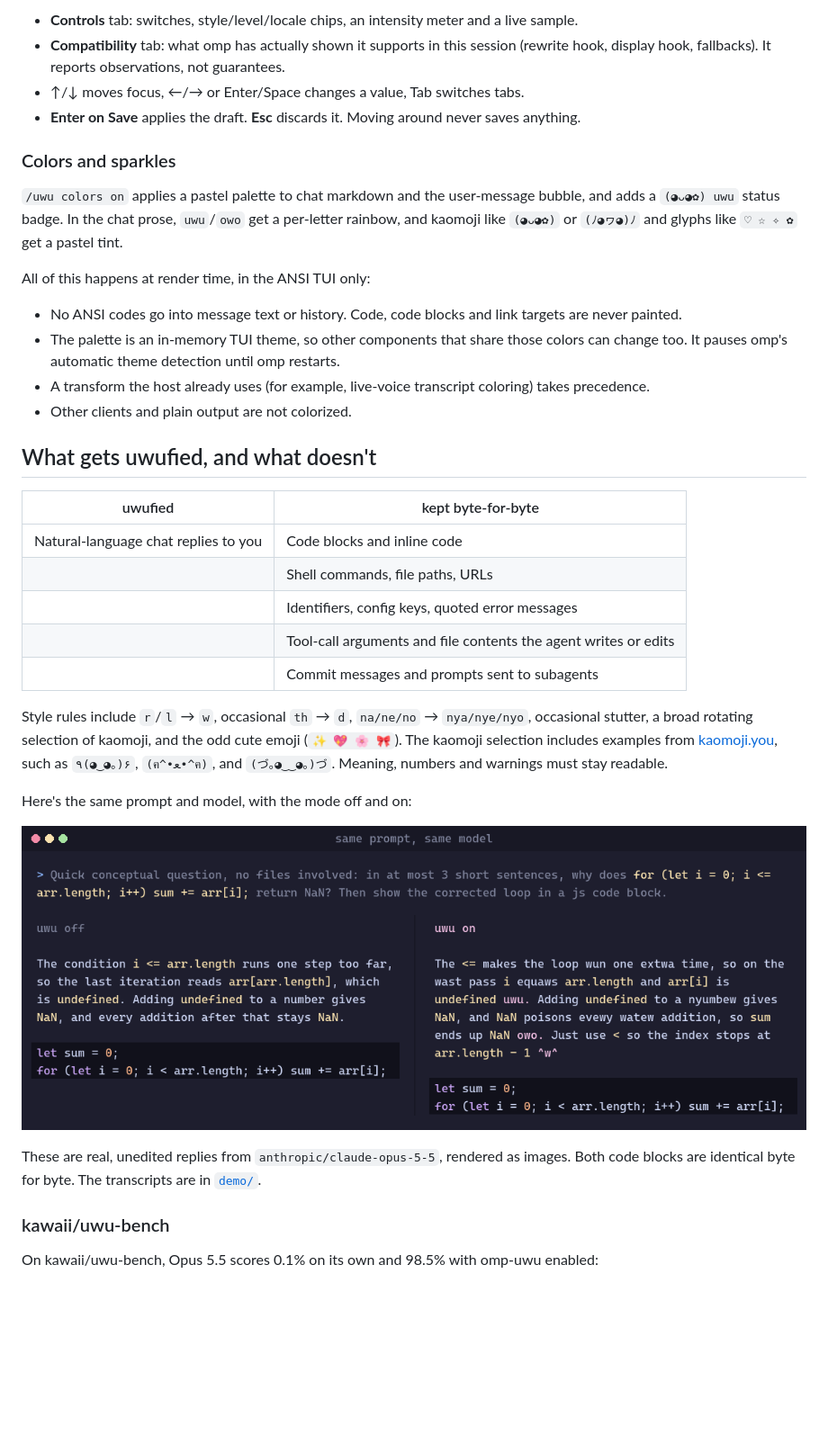
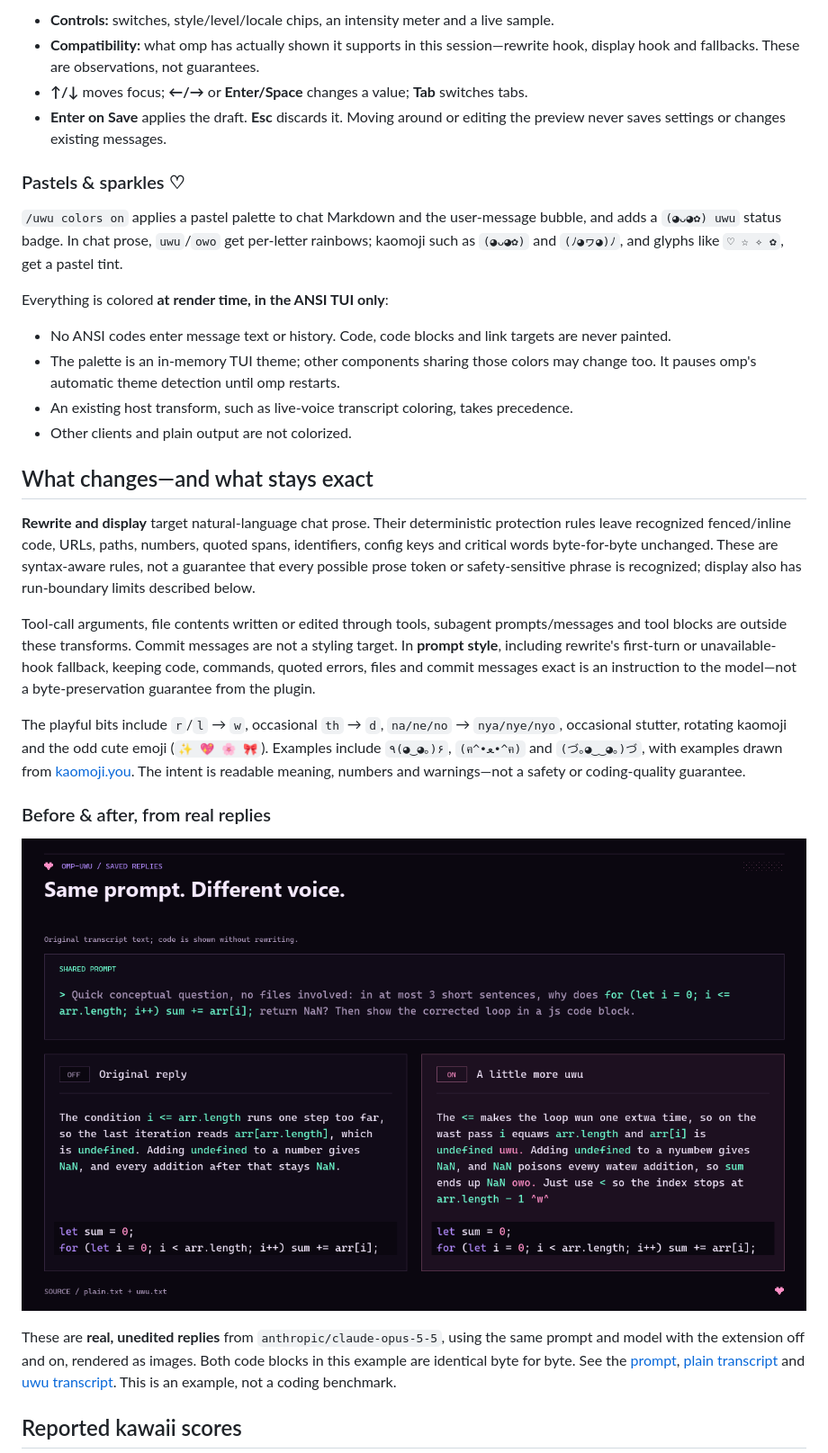
Before and after one commit to NaC-L/omp-uwu, a Markdown page: README.md, the part around one of its changes. Shown at 90% size. Rendered like a GitHub page; pictures changed too: demo/before-after.png; blank space fills up the shorter version.

```diff
--- a/README.md
+++ b/README.md
@@ -43,39 +74,33 @@ Selecting a style also turns uwu on. In prompt style, `/uwu preview` is a determ
 
-- **Controls** tab: switches, style/level/locale chips, an intensity meter and a live sample.
-- **Compatibility** tab: what omp has actually shown it supports in this session (rewrite hook, display hook, fallbacks). It reports observations, not guarantees.
-- ↑/↓ moves focus, ←/→ or Enter/Space changes a value, Tab switches tabs.
-- **Enter on Save** applies the draft. **Esc** discards it. Moving around never saves anything.
+- **Controls:** switches, style/level/locale chips, an intensity meter and a live sample.
+- **Compatibility:** what omp has actually shown it supports in this session—rewrite hook, display hook and fallbacks. These are observations, not guarantees.
+- **↑/↓** moves focus; **←/→** or **Enter/Space** changes a value; **Tab** switches tabs.
+- **Enter on Save** applies the draft. **Esc** discards it. Moving around or editing the preview never saves settings or changes existing messages.
 
-### Colors and sparkles
+### Pastels & sparkles ♡
 
-`/uwu colors on` applies a pastel palette to chat markdown and the user-message bubble, and adds a `(◕ᴗ◕✿) uwu` status badge. In the chat prose, `uwu`/`owo` get a per-letter rainbow, and kaomoji like `(◕ᴗ◕✿)` or `(ﾉ◕ヮ◕)ﾉ` and glyphs like `♡ ☆ ✧ ✿` get a pastel tint.
+`/uwu colors on` applies a pastel palette to chat Markdown and the user-message bubble, and adds a `(◕ᴗ◕✿) uwu` status badge. In chat prose, `uwu`/`owo` get per-letter rainbows; kaomoji such as `(◕ᴗ◕✿)` and `(ﾉ◕ヮ◕)ﾉ`, and glyphs like `♡ ☆ ✧ ✿`, get a pastel tint.
 
-All of this happens at render time, in the ANSI TUI only:
+Everything is colored **at render time, in the ANSI TUI only**:
 
-- No ANSI codes go into message text or history. Code, code blocks and link targets are never painted.
-- The palette is an in-memory TUI theme, so other components that share those colors can change too. It pauses omp's automatic theme detection until omp restarts.
-- A transform the host already uses (for example, live-voice transcript coloring) takes precedence.
+- No ANSI codes enter message text or history. Code, code blocks and link targets are never painted.
+- The palette is an in-memory TUI theme; other components sharing those colors may change too. It pauses omp's automatic theme detection until omp restarts.
+- An existing host transform, such as live-voice transcript coloring, takes precedence.
 - Other clients and plain output are not colorized.
 
-## What gets uwufied, and what doesn't
+## What changes—and what stays exact
 
-| uwufied | kept byte-for-byte |
-|---|---|
-| Natural-language chat replies to you | Code blocks and inline code |
-| | Shell commands, file paths, URLs |
-| | Identifiers, config keys, quoted error messages |
-| | Tool-call arguments and file contents the agent writes or edits |
-| | Commit messages and prompts sent to subagents |
+**Rewrite and display** target natural-language chat prose. Their deterministic protection rules leave recognized fenced/inline code, URLs, paths, numbers, quoted spans, identifiers, config keys and critical words byte-for-byte unchanged. These are syntax-aware rules, not a guarantee that every possible prose token or safety-sensitive phrase is recognized; display also has run-boundary limits described below.
 
-Style rules include `r`/`l` → `w`, occasional `th` → `d`, `na/ne/no` → `nya/nye/nyo`, occasional stutter, a broad rotating selection of kaomoji, and the odd cute emoji (`✨ 💖 🌸 🎀`). The kaomoji selection includes examples from [kaomoji.you](https://kaomoji.you/), such as `٩(◕‿◕｡)۶`, `(ฅ^•ﻌ•^ฅ)`, and `(づ｡◕‿‿◕｡)づ`. Meaning, numbers and warnings must stay readable.
+Tool-call arguments, file contents written or edited through tools, subagent prompts/messages and tool blocks are outside these transforms. Commit messages are not a styling target. In **prompt style**, including rewrite's first-turn or unavailable-hook fallback, keeping code, commands, quoted errors, files and commit messages exact is an instruction to the model—not a byte-preservation guarantee from the plugin.
 
-Here's the same prompt and model, with the mode off and on:
+The playful bits include `r`/`l` → `w`, occasional `th` → `d`, `na/ne/no` → `nya/nye/nyo`, occasional stutter, rotating kaomoji and the odd cute emoji (`✨ 💖 🌸 🎀`). Examples include `٩(◕‿◕｡)۶`, `(ฅ^•ﻌ•^ฅ)` and `(づ｡◕‿‿◕｡)づ`, with examples drawn from [kaomoji.you](https://kaomoji.you/). The intent is readable meaning, numbers and warnings—not a safety or coding-quality guarantee.
 
-![Two real omp replies side by side: plain English on the left, uwu-speak on the right, with an identical code block in both](https://raw.githubusercontent.com/NaC-L/omp-uwu/main/demo/before-after.png)
+### Before & after, from real replies
 
-These are real, unedited replies from `anthropic/claude-opus-5-5`, rendered as images. Both code blocks are identical byte for byte. The transcripts are in [`demo/`](demo).
+![Two real omp replies: plain English on the left, uwu-speak on the right, with identical code blocks](demo/before-after.png)
 
-### kawaii/uwu-bench
+These are **real, unedited replies** from `anthropic/claude-opus-5-5`, using the same prompt and model with the extension off and on, rendered as images. Both code blocks in this example are identical byte for byte. See the [prompt](demo/prompt.txt), [plain transcript](demo/plain.txt) and [uwu transcript](demo/uwu.txt). This is an example, not a coding benchmark.
 
-On kawaii/uwu-bench, Opus 5.5 scores 0.1% on its own and 98.5% with omp-uwu enabled:
+## Reported kawaii scores
 
```
Also changed, not shown: other parts of README.md (+100 -50 lines), demo/dashboard.gif, demo/demo.gif, 7 other files.
